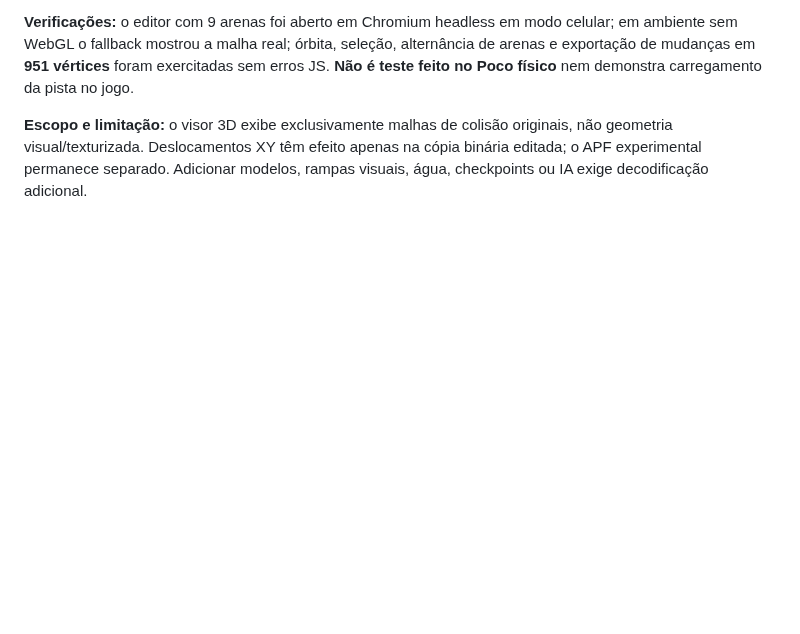
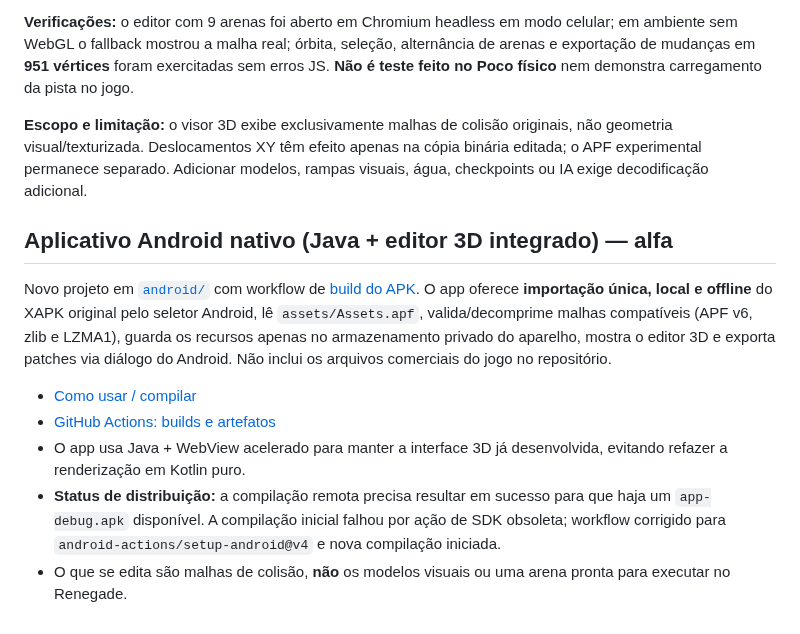
Before and after one commit to Nicky7x/Riptige, a Markdown page: README.md, the part around the change. Drawn GitHub-style; blank space fills up the shorter version.

Commit message:
docs: descrever aplicativo Android Java e build no Actions

```diff
--- a/README.md
+++ b/README.md
@@ -91,3 +91,14 @@ Abra o HTML diretamente no navegador Android, sem instalar APK ou depender de se
 **Verificações:** o editor com 9 arenas foi aberto em Chromium headless em modo celular; em ambiente sem WebGL o fallback mostrou a malha real; órbita, seleção, alternância de arenas e exportação de mudanças em **951 vértices** foram exercitadas sem erros JS. **Não é teste feito no Poco físico** nem demonstra carregamento da pista no jogo.
 
 **Escopo e limitação:** o visor 3D exibe exclusivamente malhas de colisão originais, não geometria visual/texturizada. Deslocamentos XY têm efeito apenas na cópia binária editada; o APF experimental permanece separado. Adicionar modelos, rampas visuais, água, checkpoints ou IA exige decodificação adicional.
+
+
+## Aplicativo Android nativo (Java + editor 3D integrado) — alfa
+
+Novo projeto em [`android/`](android) com workflow de [build do APK](.github/workflows/build-android.yml). O app oferece **importação única, local e offline** do XAPK original pelo seletor Android, lê `assets/Assets.apf`, valida/decomprime malhas compatíveis (APF v6, zlib e LZMA1), guarda os recursos apenas no armazenamento privado do aparelho, mostra o editor 3D e exporta patches via diálogo do Android. Não inclui os arquivos comerciais do jogo no repositório.
+
+- [Como usar / compilar](README-ANDROID.md)
+- [GitHub Actions: builds e artefatos](../../actions/workflows/build-android.yml)
+- O app usa Java + WebView acelerado para manter a interface 3D já desenvolvida, evitando refazer a renderização em Kotlin puro.
+- **Status de distribuição:** a compilação remota precisa resultar em sucesso para que haja um `app-debug.apk` disponível. A compilação inicial falhou por ação de SDK obsoleta; workflow corrigido para `android-actions/setup-android@v4` e nova compilação iniciada.
+- O que se edita são malhas de colisão, **não** os modelos visuais ou uma arena pronta para executar no Renegade.
```
